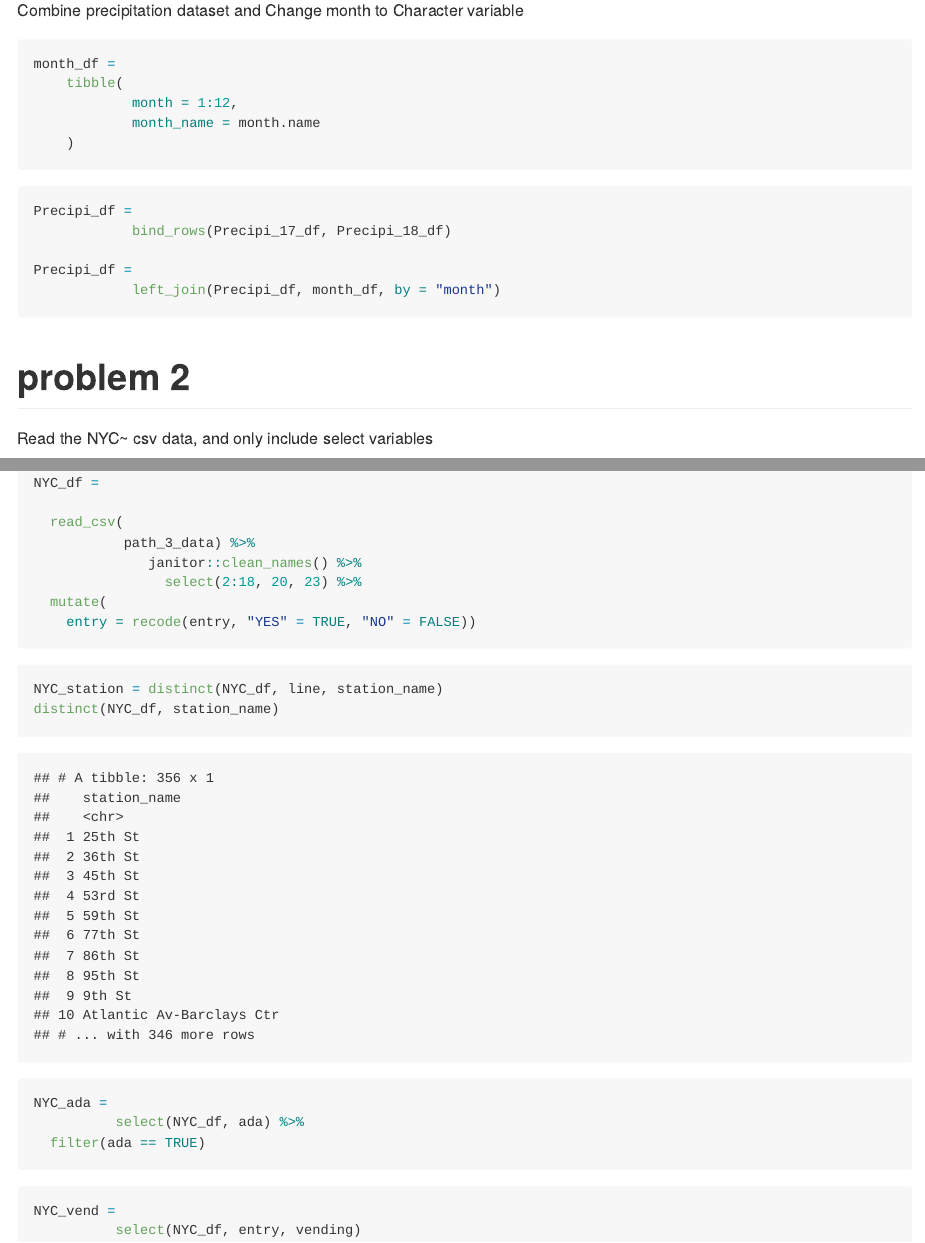
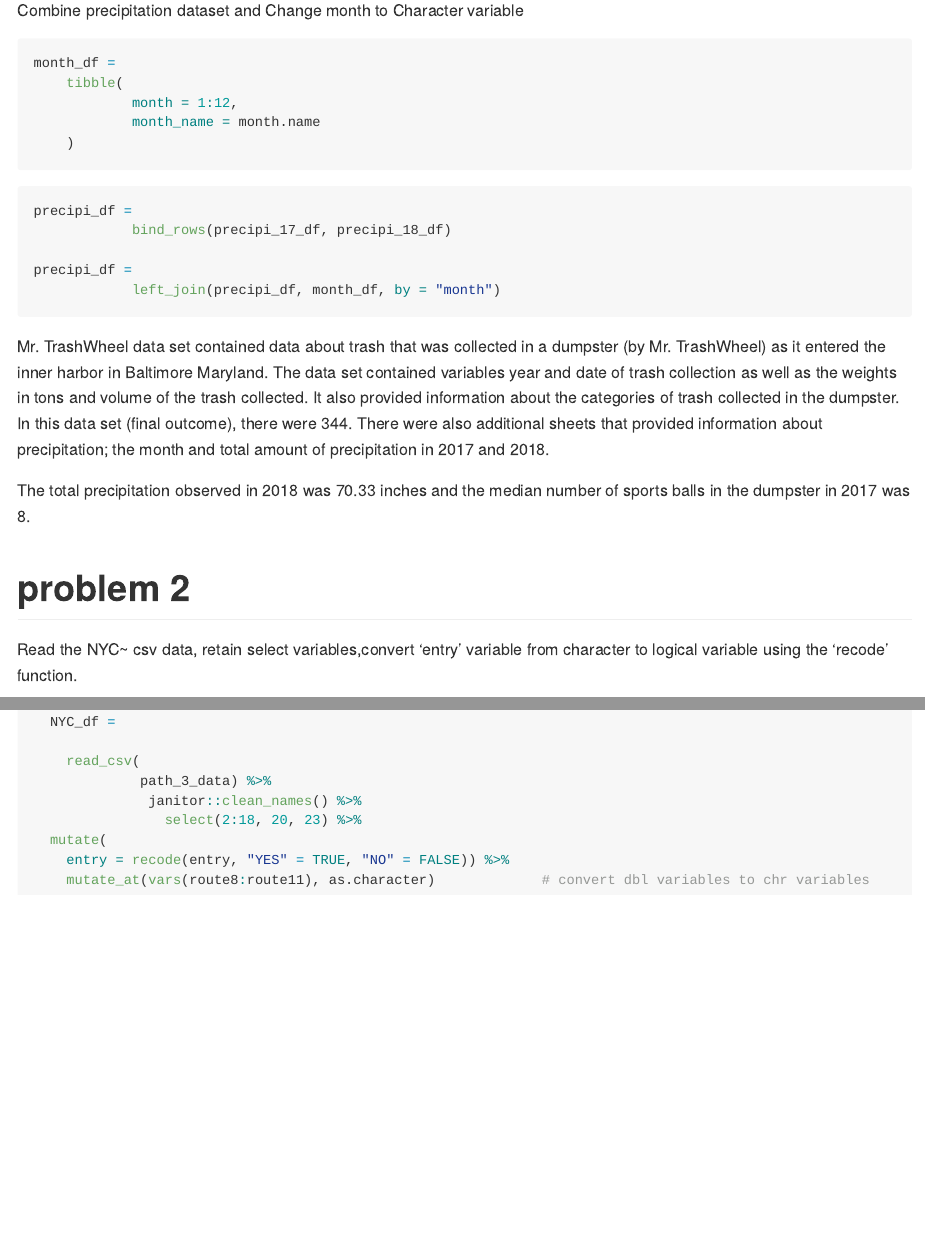
Before and after one commit to gold95/p8105_wo2179_HW2, an R Markdown document (p8105_HW2_template.Rmd): the page in a window 1100 px wide, from 1420 px down before the commit and from 1460 px down after it, so that both start at the same text, and a second part further down, joined at a grey line. The pictures show the output file p8105_HW2_template.md that the author committed with the source, drawn offline in the style of GitHub.

Commit message:
Recode function commit

````diff
--- a/p8105_HW2_template.Rmd
+++ b/p8105_HW2_template.Rmd
@@ -87,57 +90,34 @@ month_df =
 ```
 ```{r Precip_17_18}
 
-Precipi_df =
-            bind_rows(Precipi_17_df, Precipi_18_df)
+precipi_df =
+            bind_rows(precipi_17_df, precipi_18_df)
 
-Precipi_df =
-            left_join(Precipi_df, month_df, by = "month")
+precipi_df =
+            left_join(precipi_df, month_df, by = "month")
+
 ```
+  Mr. TrashWheel data set contained data about trash that was collected in a dumpster (by Mr. TrashWheel) as it entered the inner harbor in Baltimore Maryland. The data set contained variables year and date of trash collection as well as the weights in tons and volume of the trash collected. It also provided information about the categories of trash collected in the dumpster. In this data set (final outcome), there were `r nrow (trashwheel_df)`. There were also additional sheets that provided information about precipitation; the month and total amount of precipitation in 2017 and 2018.
 
-
+The total precipitation observed in 2018 was `r precipi_18_df %>% filter(year == 2018) %>% pull(total) %>% sum()` inches and the median number of sports balls in the dumpster in 2017 was `r trashwheel_df %>% filter(year == 2017) %>% pull(sports_balls) %>% median()`.
 
 
 # problem 2
 
-Read the NYC~ csv data, and only include select variables
+Read the NYC~ csv data, retain select variables,convert 'entry' variable from character to logical variable using the 'recode' function.
 
 ```{r NYC_df, message = FALSE}
 
 path_3_data = "./Data/NYC_Transit_Subway_Entrance_And_Exit_Data.csv"
 
-NYC_df =
+  NYC_df =
 
-  read_csv(
-           path_3_data) %>%
+    read_csv(
+             path_3_data) %>%
               janitor::clean_names() %>%
                 select(2:18, 20, 23) %>%
   mutate(
-    entry = recode(entry, "YES" = TRUE, "NO" = FALSE))
+    entry = recode(entry, "YES" = TRUE, "NO" = FALSE)) %>%
+    mutate_at(vars(route8:route11), as.character)             # convert dbl variables to chr variables
 
 ```
-
-```{r}
-
-NYC_station = distinct(NYC_df, line, station_name)
-distinct(NYC_df, station_name)
-
-```
-
-```{r}
-
-NYC_ada =
-          select(NYC_df, ada) %>%
-  filter(ada == TRUE)
-
-```
-
-```{r}
-
-NYC_vend =
-          select(NYC_df, entry, vending)
-
-```
-
-```{r}
-
-```
````
Also changed, not shown: p8105_HW2_template.md, p8105_HW2_template.Rmd (9 more changed lines).
